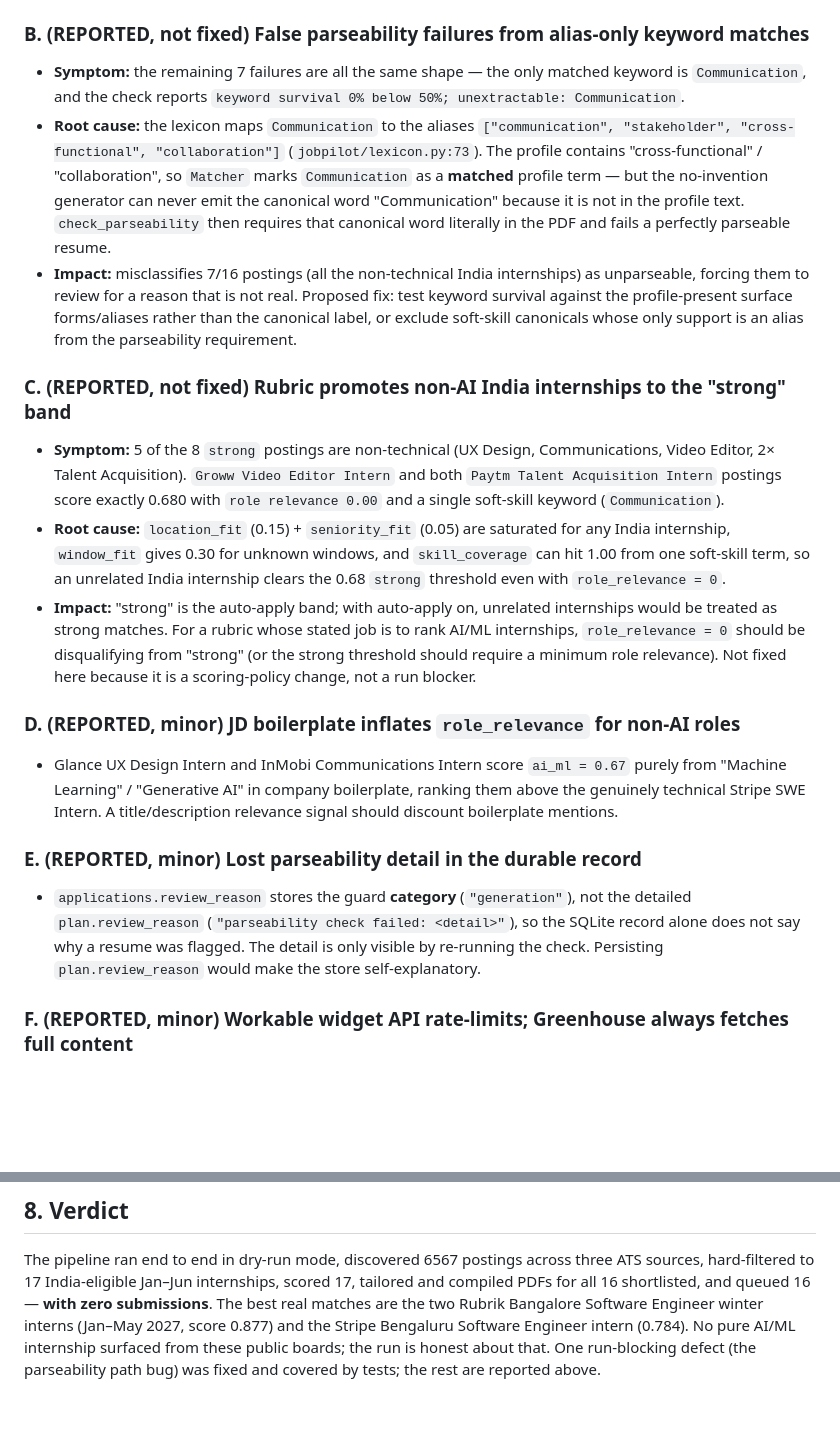
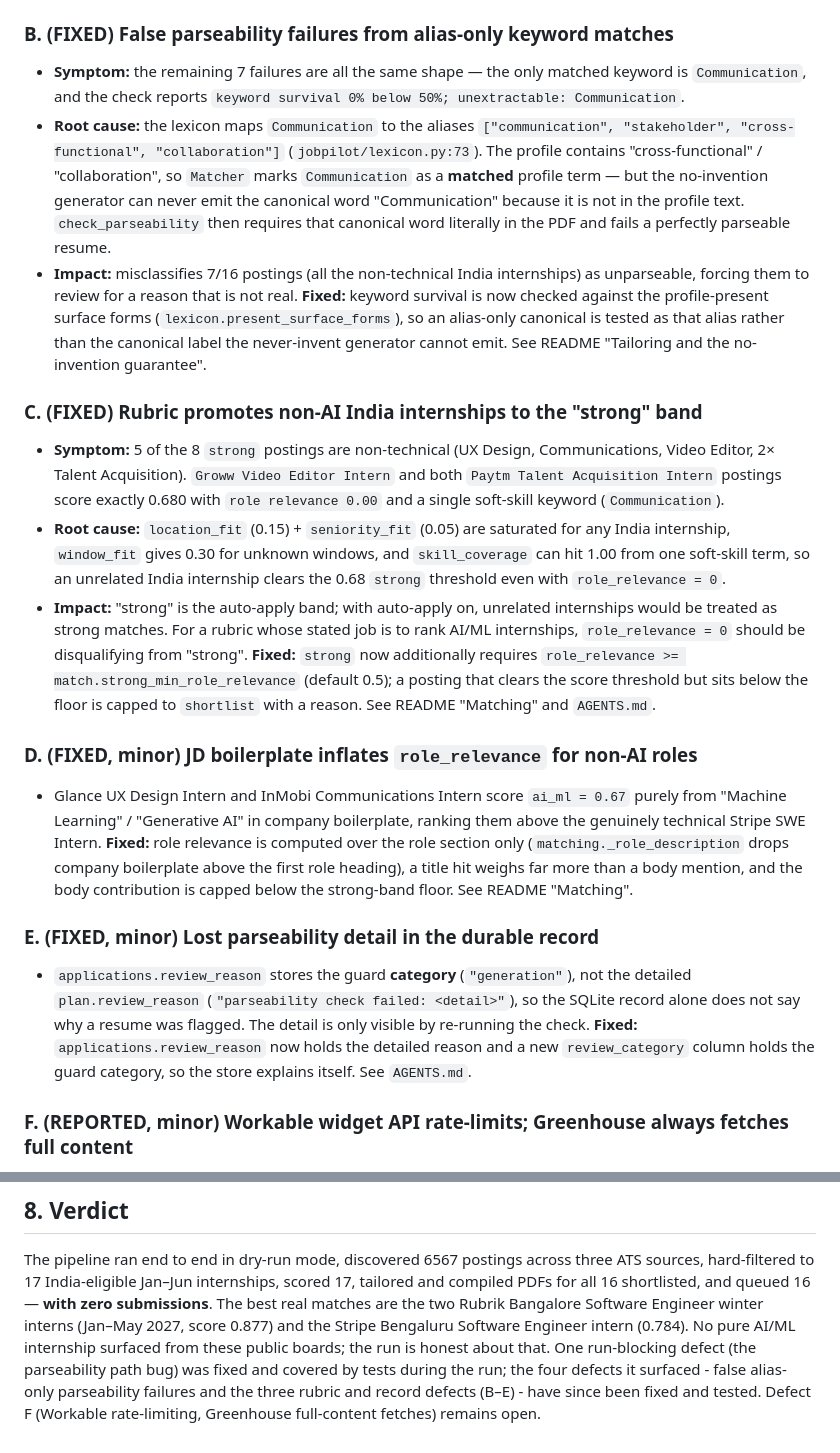
Before and after one commit to Abhigyan1805/jobpilot, a Markdown page: data/jobpilot-run-04/report.md, 2 parts joined by grey strips. Rendered like a GitHub page; blank space fills up the shorter version.

Commit message:
no-mistakes(document): docs: mark first-run report defects as fixed

```diff
--- a/data/jobpilot-run-04/report.md
+++ b/data/jobpilot-run-04/report.md
@@ -184,7 +184,7 @@ From the run's own record (`/mnt/d/jobpilot/jobpilot.db`):
 - **Effect:** `parseability_failed` fell from 16/16 to 7/16, and the previously red
   integration test `test_tailored_resume_compiles_and_is_parseable` now passes.
 
-### B. (REPORTED, not fixed) False parseability failures from alias-only keyword matches
+### B. (FIXED) False parseability failures from alias-only keyword matches
 
 - **Symptom:** the remaining 7 failures are all the same shape — the only matched
   keyword is `Communication`, and the check reports
@@ -199,11 +199,12 @@ From the run's own record (`/mnt/d/jobpilot/jobpilot.db`):
   parseable resume.
 - **Impact:** misclassifies 7/16 postings (all the non-technical India
   internships) as unparseable, forcing them to review for a reason that is not
-  real. Proposed fix: test keyword survival against the profile-present surface
-  forms/aliases rather than the canonical label, or exclude soft-skill canonicals
-  whose only support is an alias from the parseability requirement.
+  real. **Fixed:** keyword survival is now checked against the profile-present
+  surface forms (`lexicon.present_surface_forms`), so an alias-only canonical is
+  tested as that alias rather than the canonical label the never-invent generator
+  cannot emit. See README "Tailoring and the no-invention guarantee".
 
-### C. (REPORTED, not fixed) Rubric promotes non-AI India internships to the "strong" band
+### C. (FIXED) Rubric promotes non-AI India internships to the "strong" band
 
 - **Symptom:** 5 of the 8 `strong` postings are non-technical (UX Design,
   Communications, Video Editor, 2× Talent Acquisition). `Groww Video Editor Intern`
@@ -216,23 +217,29 @@ From the run's own record (`/mnt/d/jobpilot/jobpilot.db`):
 - **Impact:** "strong" is the auto-apply band; with auto-apply on, unrelated
   internships would be treated as strong matches. For a rubric whose stated job is
   to rank AI/ML internships, `role_relevance = 0` should be disqualifying from
-  "strong" (or the strong threshold should require a minimum role relevance).
-  Not fixed here because it is a scoring-policy change, not a run blocker.
+  "strong". **Fixed:** `strong` now additionally requires
+  `role_relevance >= match.strong_min_role_relevance` (default 0.5); a posting that
+  clears the score threshold but sits below the floor is capped to `shortlist`
+  with a reason. See README "Matching" and `AGENTS.md`.
 
-### D. (REPORTED, minor) JD boilerplate inflates `role_relevance` for non-AI roles
+### D. (FIXED, minor) JD boilerplate inflates `role_relevance` for non-AI roles
 
 - Glance UX Design Intern and InMobi Communications Intern score `ai_ml = 0.67`
   purely from "Machine Learning" / "Generative AI" in company boilerplate, ranking
-  them above the genuinely technical Stripe SWE Intern. A title/description
-  relevance signal should discount boilerplate mentions.
+  them above the genuinely technical Stripe SWE Intern. **Fixed:** role relevance
+  is computed over the role section only (`matching._role_description` drops
+  company boilerplate above the first role heading), a title hit weighs far more
+  than a body mention, and the body contribution is capped below the strong-band
+  floor. See README "Matching".
 
-### E. (REPORTED, minor) Lost parseability detail in the durable record
+### E. (FIXED, minor) Lost parseability detail in the durable record
 
 - `applications.review_reason` stores the guard **category** (`"generation"`), not
   the detailed `plan.review_reason` (`"parseability check failed: <detail>"`), so
   the SQLite record alone does not say why a resume was flagged. The detail is
-  only visible by re-running the check. Persisting `plan.review_reason` would make
-  the store self-explanatory.
+  only visible by re-running the check. **Fixed:** `applications.review_reason`
+  now holds the detailed reason and a new `review_category` column holds the guard
+  category, so the store explains itself. See `AGENTS.md`.
 
 ### F. (REPORTED, minor) Workable widget API rate-limits; Greenhouse always fetches full content
 
@@ -252,4 +259,7 @@ submissions**. The best real matches are the two Rubrik Bangalore Software
 Engineer winter interns (Jan–May 2027, score 0.877) and the Stripe Bengaluru
 Software Engineer intern (0.784). No pure AI/ML internship surfaced from these
 public boards; the run is honest about that. One run-blocking defect (the
-parseability path bug) was fixed and covered by tests; the rest are reported above.
+parseability path bug) was fixed and covered by tests during the run; the four
+defects it surfaced - false alias-only parseability failures and the three rubric
+and record defects (B–E) - have since been fixed and tested. Defect F (Workable
+rate-limiting, Greenhouse full-content fetches) remains open.
```
